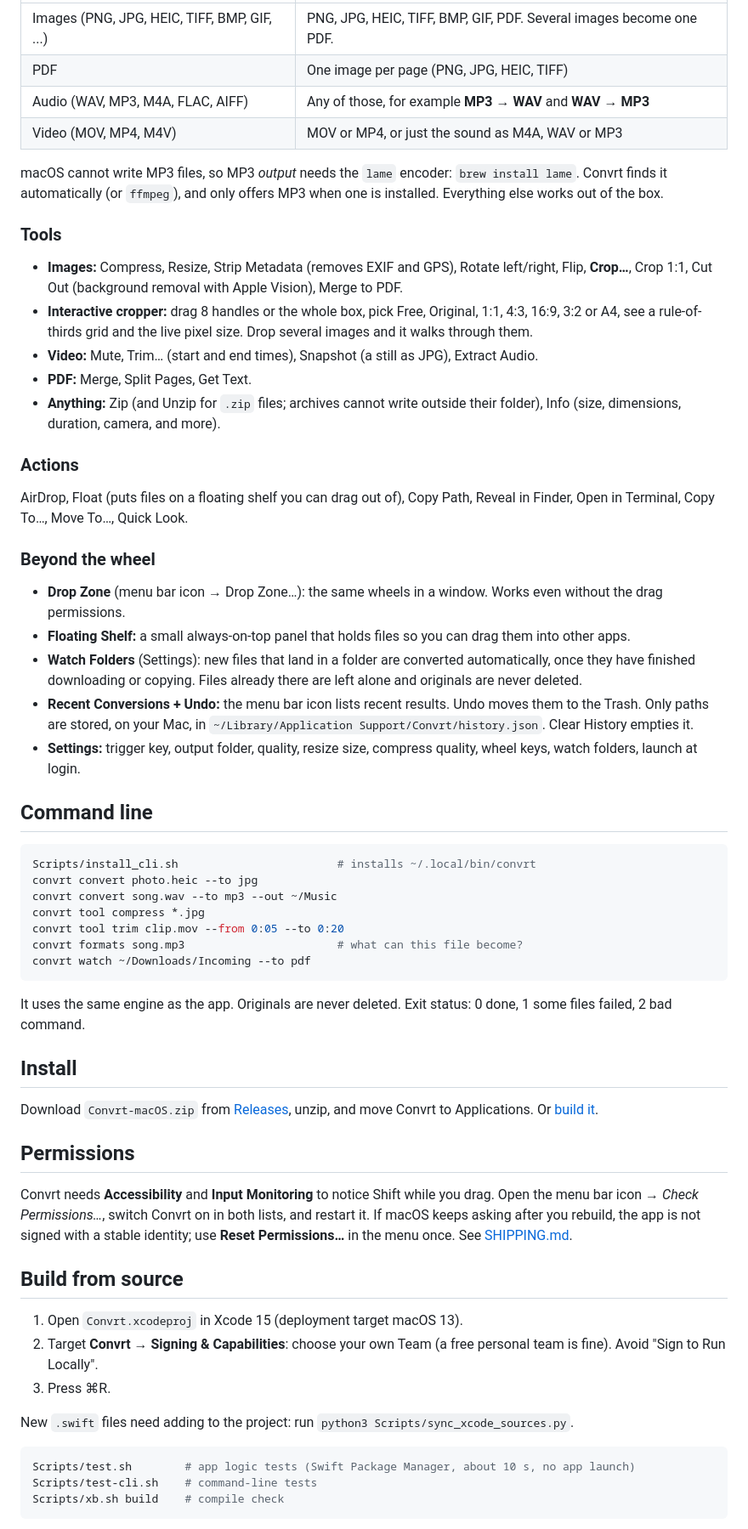
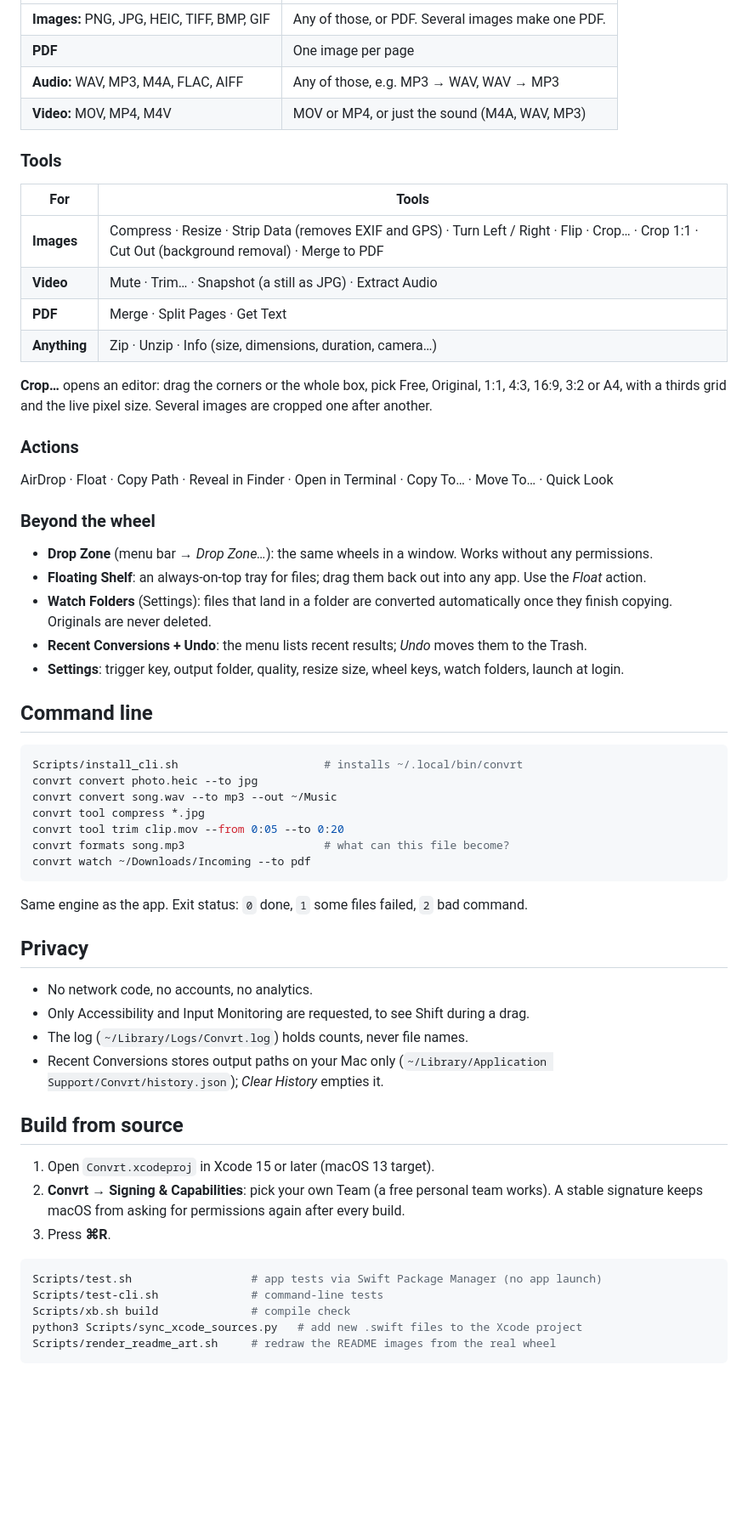
Before and after one commit to atuuuuuuu/Convrt, a Markdown page: README.md, the part around one of its changes. Shown at 85% size. Drawn GitHub-style; blank space fills up the shorter version.

````diff
--- a/README.md
+++ b/README.md
@@ -53,65 +54,68 @@ The wheel only shows what makes sense for what you are dragging. All the keys ca
 |---|---|
-| Images (PNG, JPG, HEIC, TIFF, BMP, GIF, ...) | PNG, JPG, HEIC, TIFF, BMP, GIF, PDF. Several images become one PDF. |
-| PDF | One image per page (PNG, JPG, HEIC, TIFF) |
-| Audio (WAV, MP3, M4A, FLAC, AIFF) | Any of those, for example **MP3 → WAV** and **WAV → MP3** |
-| Video (MOV, MP4, M4V) | MOV or MP4, or just the sound as M4A, WAV or MP3 |
-
-macOS cannot write MP3 files, so MP3 *output* needs the `lame` encoder: `brew install lame`. Convrt finds it automatically
-(or `ffmpeg`), and only offers MP3 when one is installed. Everything else works out of the box.
+| **Images:** PNG, JPG, HEIC, TIFF, BMP, GIF | Any of those, or PDF. Several images make one PDF. |
+| **PDF** | One image per page |
+| **Audio:** WAV, MP3, M4A, FLAC, AIFF | Any of those, e.g. MP3 → WAV, WAV → MP3 |
+| **Video:** MOV, MP4, M4V | MOV or MP4, or just the sound (M4A, WAV, MP3) |
 
 ### Tools
-- **Images:** Compress, Resize, Strip Metadata (removes EXIF and GPS), Rotate left/right, Flip, **Crop…**, Crop 1:1, Cut Out (background removal with Apple Vision), Merge to PDF.
-- **Interactive cropper:** drag 8 handles or the whole box, pick Free, Original, 1:1, 4:3, 16:9, 3:2 or A4, see a rule-of-thirds grid and the live pixel size. Drop several images and it walks through them.
-- **Video:** Mute, Trim… (start and end times), Snapshot (a still as JPG), Extract Audio.
-- **PDF:** Merge, Split Pages, Get Text.
-- **Anything:** Zip (and Unzip for `.zip` files; archives cannot write outside their folder), Info (size, dimensions, duration, camera, and more).
+
+| For | Tools |
+|---|---|
+| **Images** | Compress · Resize · Strip Data (removes EXIF and GPS) · Turn Left / Right · Flip · Crop… · Crop 1:1 · Cut Out (background removal) · Merge to PDF |
+| **Video** | Mute · Trim… · Snapshot (a still as JPG) · Extract Audio |
+| **PDF** | Merge · Split Pages · Get Text |
+| **Anything** | Zip · Unzip · Info (size, dimensions, duration, camera…) |
+
+**Crop…** opens an editor: drag the corners or the whole box, pick Free, Original, 1:1, 4:3, 16:9, 3:2 or A4, with a
+thirds grid and the live pixel size. Several images are cropped one after another.
 
 ### Actions
-AirDrop, Float (puts files on a floating shelf you can drag out of), Copy Path, Reveal in Finder, Open in Terminal, Copy To…, Move To…, Quick Look.
+
+AirDrop · Float · Copy Path · Reveal in Finder · Open in Terminal · Copy To… · Move To… · Quick Look
 
 ### Beyond the wheel
-- **Drop Zone** (menu bar icon → Drop Zone…): the same wheels in a window. Works even without the drag permissions.
-- **Floating Shelf:** a small always-on-top panel that holds files so you can drag them into other apps.
-- **Watch Folders** (Settings): new files that land in a folder are converted automatically, once they have finished downloading or copying. Files already there are left alone and originals are never deleted.
-- **Recent Conversions + Undo:** the menu bar icon lists recent results. Undo moves them to the Trash. Only paths are stored, on your Mac, in `~/Library/Application Support/Convrt/history.json`. Clear History empties it.
-- **Settings:** trigger key, output folder, quality, resize size, compress quality, wheel keys, watch folders, launch at login.
+
+- **Drop Zone** (menu bar → *Drop Zone…*): the same wheels in a window. Works without any permissions.
+- **Floating Shelf**: an always-on-top tray for files; drag them back out into any app. Use the *Float* action.
+- **Watch Folders** (Settings): files that land in a folder are converted automatically once they finish copying.
+  Originals are never deleted.
+- **Recent Conversions + Undo**: the menu lists recent results; *Undo* moves them to the Trash.
+- **Settings**: trigger key, output folder, quality, resize size, wheel keys, watch folders, launch at login.
 
 ## Command line
 
 ```bash
-Scripts/install_cli.sh                        # installs ~/.local/bin/convrt
+Scripts/install_cli.sh                      # installs ~/.local/bin/convrt
 convrt convert photo.heic --to jpg
 convrt convert song.wav --to mp3 --out ~/Music
 convrt tool compress *.jpg
 convrt tool trim clip.mov --from 0:05 --to 0:20
-convrt formats song.mp3                       # what can this file become?
+convrt formats song.mp3                     # what can this file become?
 convrt watch ~/Downloads/Incoming --to pdf
 ```
 
-It uses the same engine as the app. Originals are never deleted. Exit status: 0 done, 1 some files failed, 2 bad command.
+Same engine as the app. Exit status: `0` done, `1` some files failed, `2` bad command.
 
-## Install
+## Privacy
 
-Download `Convrt-macOS.zip` from [Releases](https://github.com/atuuuuuuu/Convrt/releases), unzip, and move Convrt to
-Applications. Or [build it](#build-from-source).
-
-## Permissions
-
-Convrt needs **Accessibility** and **Input Monitoring** to notice Shift while you drag. Open the menu bar icon → *Check
-Permissions…*, switch Convrt on in both lists, and restart it. If macOS keeps asking after you rebuild, the app is not
-signed with a stable identity; use **Reset Permissions…** in the menu once. See [SHIPPING.md](SHIPPING.md).
+- No network code, no accounts, no analytics.
+- Only Accessibility and Input Monitoring are requested, to see Shift during a drag.
+- The log (`~/Library/Logs/Convrt.log`) holds counts, never file names.
+- Recent Conversions stores output paths on your Mac only
+  (`~/Library/Application Support/Convrt/history.json`); *Clear History* empties it.
 
 ## Build from source
 
-1. Open `Convrt.xcodeproj` in Xcode 15 (deployment target macOS 13).
-2. Target **Convrt → Signing & Capabilities**: choose your own Team (a free personal team is fine). Avoid "Sign to Run Locally".
-3. Press ⌘R.
-
-New `.swift` files need adding to the project: run `python3 Scripts/sync_xcode_sources.py`.
+1. Open `Convrt.xcodeproj` in Xcode 15 or later (macOS 13 target).
+2. **Convrt → Signing & Capabilities**: pick your own Team (a free personal team works). A stable signature keeps
+   macOS from asking for permissions again after every build.
+3. Press **⌘R**.
 
 ```bash
-Scripts/test.sh        # app logic tests (Swift Package Manager, about 10 s, no app launch)
-Scripts/test-cli.sh    # command-line tests
-Scripts/xb.sh build    # compile check
+Scripts/test.sh                  # app tests via Swift Package Manager (no app launch)
+Scripts/test-cli.sh              # command-line tests
+Scripts/xb.sh build              # compile check
+python3 Scripts/sync_xcode_sources.py   # add new .swift files to the Xcode project
+Scripts/render_readme_art.sh     # redraw the README images from the real wheel
 ```
 
````
Also changed, not shown: other parts of README.md (+40 -46 lines), CHANGELOG.md (+7 -0 lines), assets/banner.png, assets/social-preview.png, assets/wheel-actions.png (deleted), assets/wheel-tools.png (deleted), assets/wheel.png (deleted), assets/wheels.png (added), 5 other files.
